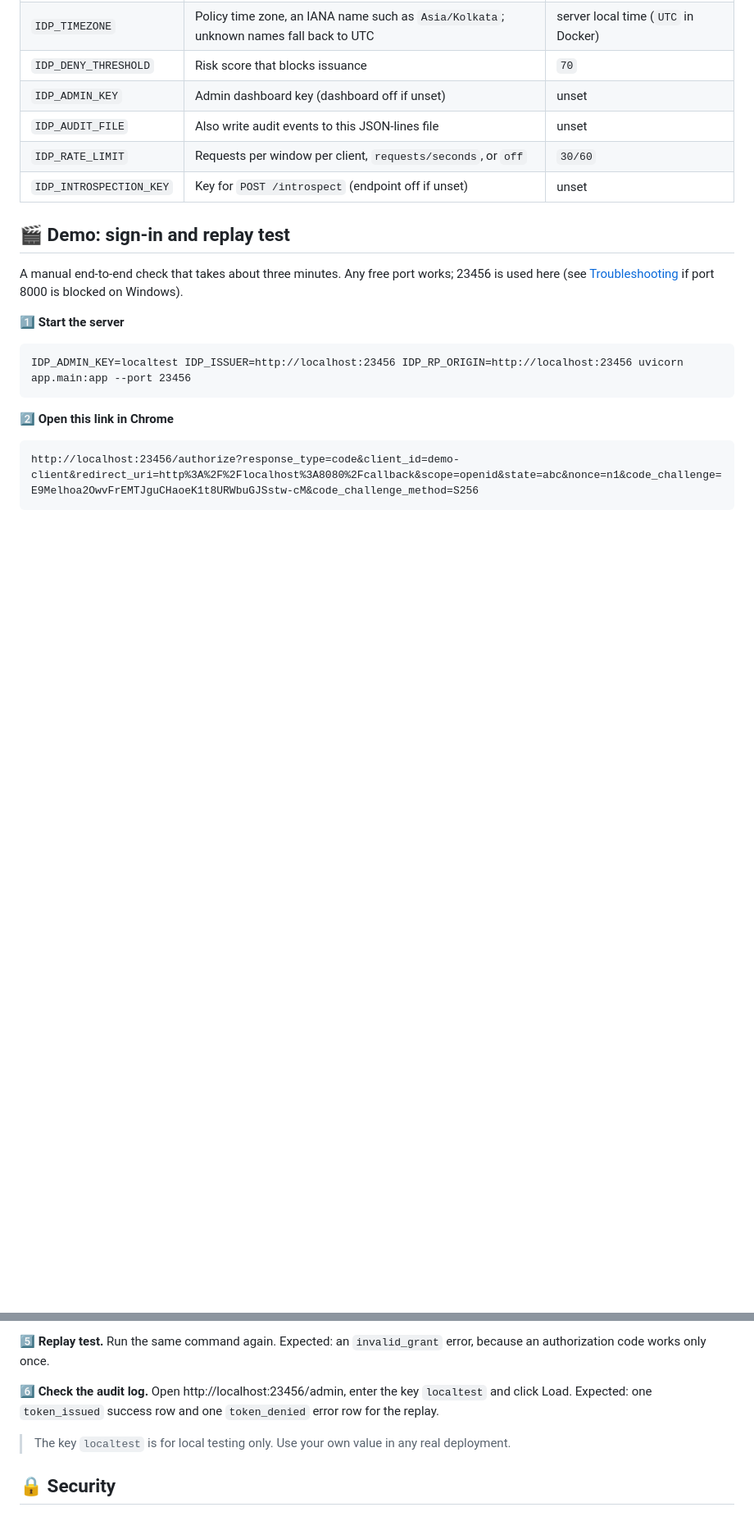
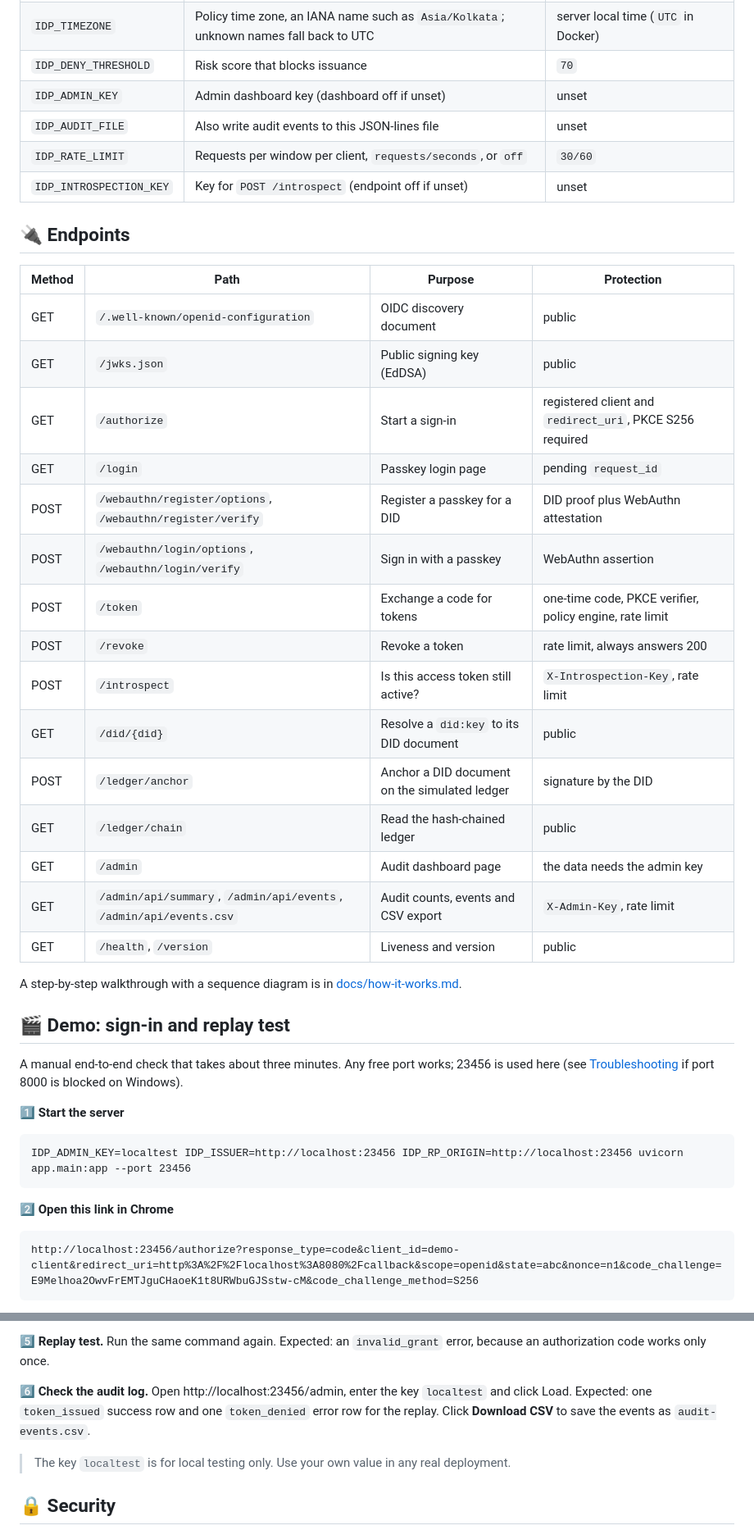
Before and after one commit to Vigneshyadala/zero-trust-idp-mesh, a Markdown page: README.md, 2 parts joined by grey strips. Shown at 82% size. Rendered like a GitHub page; folded sections open; blank space fills up the shorter version.

Commit message:
docs: add how-it-works walkthrough, endpoints table and CSV notes

```diff
--- a/README.md
+++ b/README.md
@@ -150,6 +152,28 @@ docker compose -f docker-compose.yml -f docker-compose.local.yml down
 
 </details>
 
+## 🔌 Endpoints
+
+| Method | Path | Purpose | Protection |
+|--------|------|---------|------------|
+| GET | `/.well-known/openid-configuration` | OIDC discovery document | public |
+| GET | `/jwks.json` | Public signing key (EdDSA) | public |
+| GET | `/authorize` | Start a sign-in | registered client and `redirect_uri`, PKCE S256 required |
+| GET | `/login` | Passkey login page | pending `request_id` |
+| POST | `/webauthn/register/options`, `/webauthn/register/verify` | Register a passkey for a DID | DID proof plus WebAuthn attestation |
+| POST | `/webauthn/login/options`, `/webauthn/login/verify` | Sign in with a passkey | WebAuthn assertion |
+| POST | `/token` | Exchange a code for tokens | one-time code, PKCE verifier, policy engine, rate limit |
+| POST | `/revoke` | Revoke a token | rate limit, always answers 200 |
+| POST | `/introspect` | Is this access token still active? | `X-Introspection-Key`, rate limit |
+| GET | `/did/{did}` | Resolve a `did:key` to its DID document | public |
+| POST | `/ledger/anchor` | Anchor a DID document on the simulated ledger | signature by the DID |
+| GET | `/ledger/chain` | Read the hash-chained ledger | public |
+| GET | `/admin` | Audit dashboard page | the data needs the admin key |
+| GET | `/admin/api/summary`, `/admin/api/events`, `/admin/api/events.csv` | Audit counts, events and CSV export | `X-Admin-Key`, rate limit |
+| GET | `/health`, `/version` | Liveness and version | public |
+
+A step-by-step walkthrough with a sequence diagram is in [docs/how-it-works.md](docs/how-it-works.md).
+
 ## 🎬 Demo: sign-in and replay test
 
 A manual end-to-end check that takes about three minutes. Any free port works; 23456 is used here (see [Troubleshooting](#-troubleshooting) if port 8000 is blocked on Windows).
@@ -178,7 +202,7 @@ Expected: JSON with an `access_token`, an `id_token`, `token_type` `Bearer` and
 
 **5️⃣ Replay test.** Run the same command again. Expected: an `invalid_grant` error, because an authorization code works only once.
 
-**6️⃣ Check the audit log.** Open http://localhost:23456/admin, enter the key `localtest` and click Load. Expected: one `token_issued` success row and one `token_denied` error row for the replay.
+**6️⃣ Check the audit log.** Open http://localhost:23456/admin, enter the key `localtest` and click Load. Expected: one `token_issued` success row and one `token_denied` error row for the replay. Click **Download CSV** to save the events as `audit-events.csv`.
 
 > The key `localtest` is for local testing only. Use your own value in any real deployment.
 
```
Also changed, not shown: other parts of README.md (+3 -1 lines), docs/how-it-works.md (added, +79 -0 lines).
